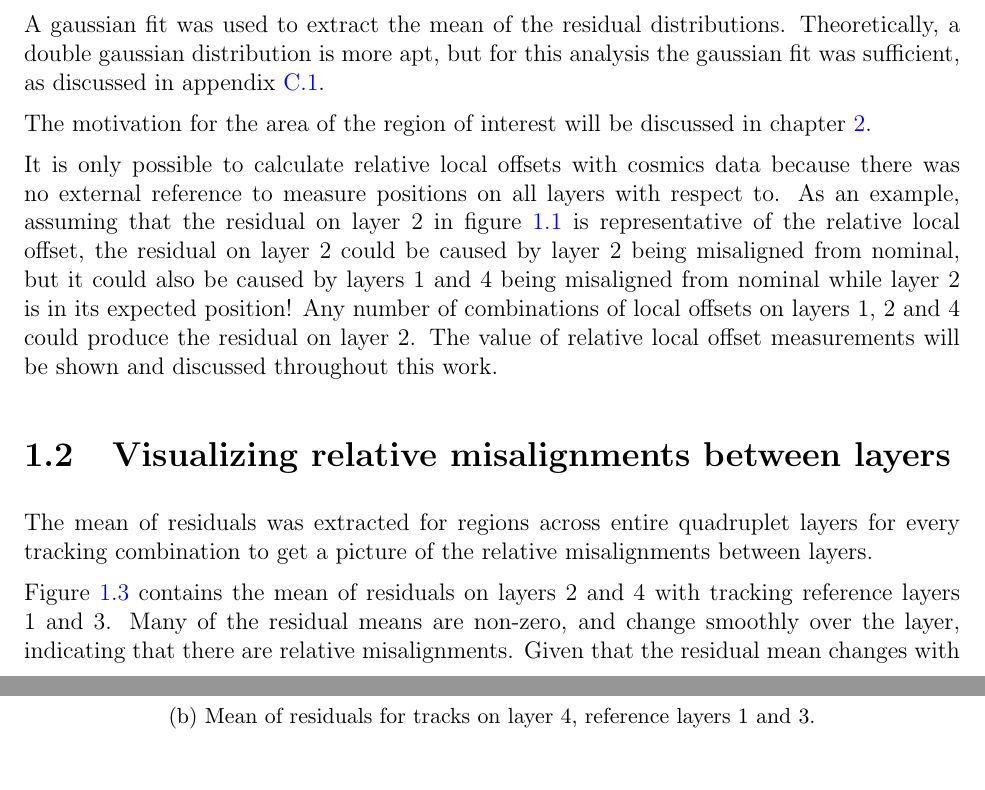
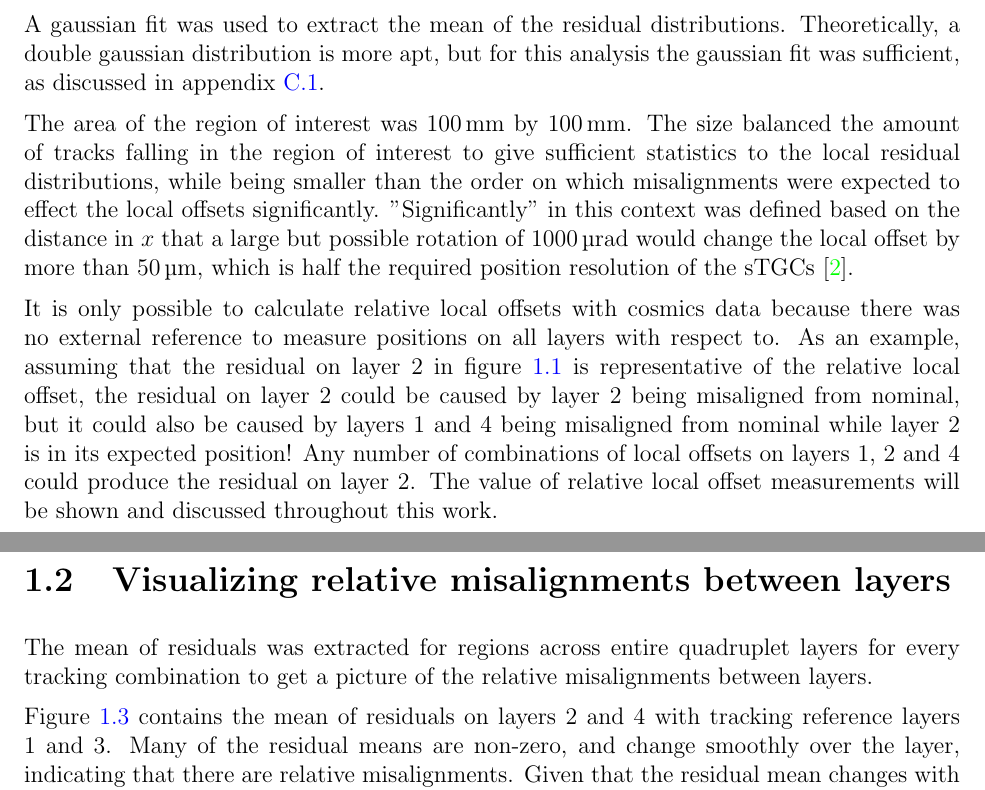
Before and after one commit to liaformenti/thesis, a LaTeX thesis (thesis.tex, which reads chapters/3_Using_cosmic_muon_data_for_alignment_studies.tex): two parts of pages 9 and 12 of 41, joined at a grey line, cut so that both start at the same text. Compiled offline with pdfLaTeX.

Commit message:
added motivation for area of region of interest in chap3 on alignment datasets

```diff
--- a/chapters/3_Using_cosmic_muon_data_for_alignment_studies.tex
+++ b/chapters/3_Using_cosmic_muon_data_for_alignment_studies.tex
@@ -54,9 +54,7 @@ The residual distributions were wider for tracking combinations where the extrap
 
 A gaussian fit was used to extract the mean of the residual distributions. Theoretically, a double gaussian distribution is more apt, but for this analysis the gaussian fit was sufficient, as discussed in appendix~\ref{appendix:systematics_res_fit_fcn}.
 
-%TODO : The x-ray area of interest is only about 20 mm, not 80 mm as previously thought (you were looking at plots without collimator). Gotta sort this out.
-
-The motivation for the area of the region of interest will be discussed in chapter~\ref{chap:comparison}.
+The area of the region of interest was \SI{100}{\milli\meter} by \SI{100}{\milli\meter}. The size balanced the amount of tracks falling in the region of interest to give sufficient statistics to the local residual distributions, while being smaller than the order on which misalignments were expected to effect the local offsets significantly. "Significantly" in this context was defined based on the distance in $x$ that a large but possible rotation of \SI{1000}{\micro\radian} would change the local offset by more than \SI{50}{\micro\meter}, which is half the required position resolution of the sTGCs~\cite{nsw_tdr}.
 
 It is only possible to calculate relative local offsets with cosmics data because there was no external reference to measure positions on all layers with respect to. As an example, assuming that the residual on layer 2 in figure~\ref{fig:fake_event_display} is representative of the relative local offset, the residual on layer 2 could be caused by layer 2 being misaligned from nominal, but it could also be caused by layers 1 and 4 being misaligned from nominal while layer 2 is in its expected position! Any number of combinations of local offsets on layers 1, 2 and 4 could produce the residual on layer 2. The value of relative local offset measurements will be shown and discussed throughout this work.
 
```
Also changed, not shown: chapters/3_Using_cosmic_muon_data_for_alignment_studies.tex (2 more changed lines).
